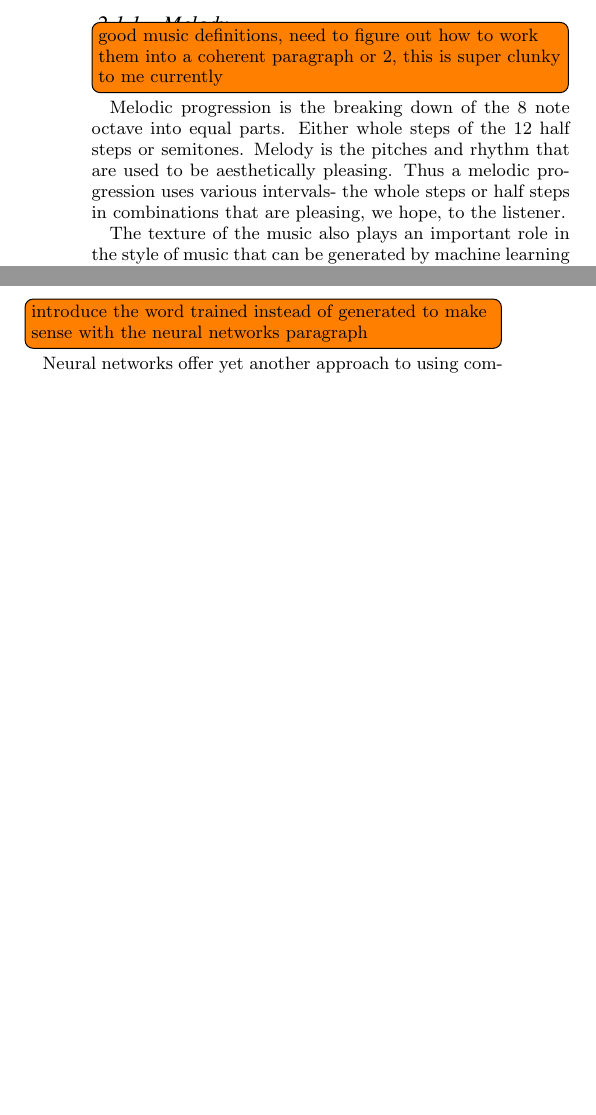
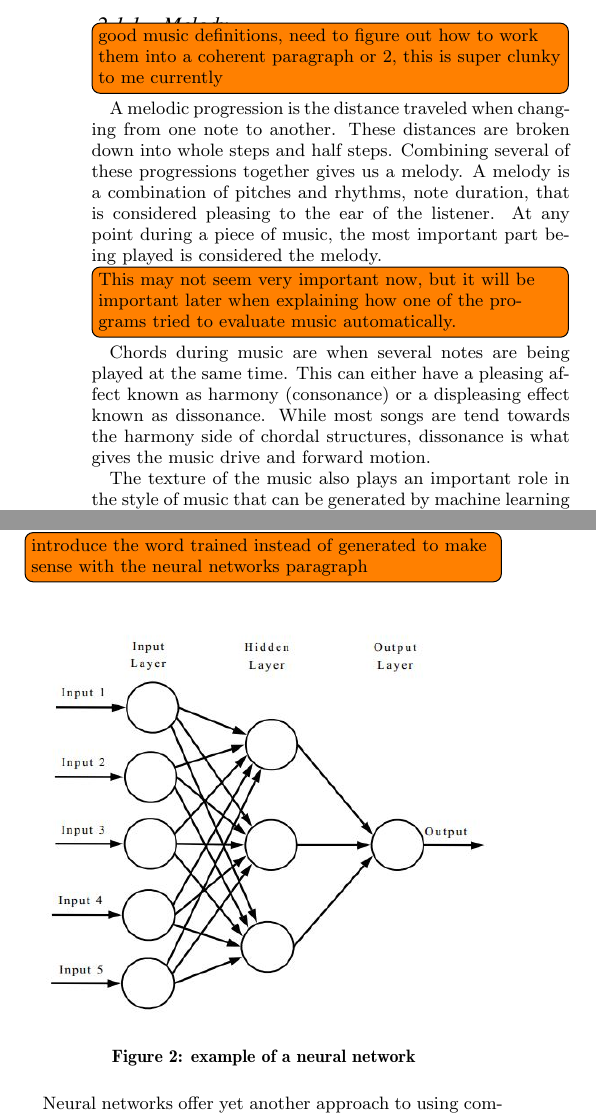
Before and after one commit to dragoteon/Senior_Seminar_2017, a LaTeX paper (Machine Learning and Music Composition Daniel Woeste.tex): two parts of the columns of pages 1 and 2 of 3, joined at a grey line, cut so that both start at the same text, the shorter picture padded with empty space. Compiled offline with pdfLaTeX.

Commit message:
redid the section on melody and melodic progression because it was very confusing. Still a little confusing with the abstract nature of the content. Also added a picture of neural networks to the paper.

```diff
--- a/Machine Learning and Music Composition Daniel Woeste.tex
+++ b/Machine Learning and Music Composition Daniel Woeste.tex
@@ -43,9 +43,10 @@ Daniel Woeste\\
 \subsubsection{Melody}
 \label{sec:melody}
 \todo[inline]{good music definitions, need to figure out how to work them into a coherent paragraph or 2, this is super clunky to me currently}
-Melodic progression is the breaking down of the 8 note octave into equal parts. Either whole steps of the 12 half steps or semitones.
-Melody is the pitches and rhythm that are used to be aesthetically pleasing.
-Thus a melodic progression uses various intervals- the whole steps or half steps in combinations that are pleasing, we hope, to the listener.
+A melodic progression is the distance traveled when changing from one note to another. These distances are broken down into whole steps and half steps. Combining several of these progressions together gives us a melody. A melody is a combination of pitches and rhythms, note duration, that is considered pleasing to the ear of the listener. At any point during a piece of music, the most important part being played is considered the melody.
+
+\todo[inline]{This may not seem very important now, but it will be important later when explaining how one of the programs tried to evaluate music automatically.}
+Chords during music are when several notes are being played at the same time. This can either have a pleasing affect known as harmony (consonance) or a displeasing effect known as dissonance. While most songs are tend towards the harmony side of chordal structures, dissonance is what gives the music drive and forward motion.
 
 The texture of the music also plays an important role in the style of music that can be generated by machine learning programs. Two different styles that are used by the later discussed programs are homophonic and polyphonic textures. A homophonic texture is a piece of music that only contains one melody played at a single time. It may be played by more than one instrument simultaneously, but there is not an equally important part of the music being played at that moment. On the other hand polyphonic means that there are more than one melodic line being played at the same time. Polyphonic music is a more common style to jazz and more contemporary pieces, while some of the simpler classical music and pop music tend to favor homophonic due to its easier to grasp and understand style.
 
@@ -86,6 +87,12 @@ The texture of the music also plays an important role in the style of music that
 
 	Next, markov chains function fundamentally differently than random forests. Markov chains use a state machine and a statistical models to predict the next value. Figure 1 shows a simple finite automata that generates the note length, but not pitch values for a song. The values 1, 2, and 4 represent quarter, half, and whole notes respectively. The value of -4 is a starting state that holds no value musically, other than being a place to start the song. The automata visualizes the way the markov chain uses probabilistic determination to predict what the next note or value will be. In the terms of music this means that for each state in the automata it has a percentage chance of moving to each of the other nodes in the automata. In this case, the first note will be a quarter note with an 80\% chance of having a repeated quarter note, and only a 10\% chance of having a half note following.
 \todo[inline]{introduce the word trained instead of generated to make sense with the neural networks paragraph}
+\begin{figure}[H]
+	\includegraphics[width=\linewidth]{"./Graphics/neural_network_diagram".jpg}
+	\caption{example of a neural network}
+	\label{fig:neuralnetexample}
+\end{figure}
+
 	Neural networks offer yet another approach to using computers to generate music, this time being a deterministic style of algorithm. Neurals networks are a style of machine learning that is based upon the functions of the human brain. This is done by generating many highly interconnected nodes (neurons) that are working together to solve a single problem. Similar to random forests, neural networks are trained upon a given set of data to produce a network that will produce a favorable. Unlike the previous two methods, neural networks are almost always deterministic, meaning for the same input a neural network will always have the same output. This differs fundamentally from the other two methods that rely heavily on elements of chance to determine an outcome.
 \section{Methods and Music}
 	In this section, we will discuss how the previously stated methods can be applied to the composition of music with specific examples.
```
Also changed, not shown: Graphics/neural_network_diagram.jpg (added), Machine Learning and Music Composition Daniel Woeste.pdf.
